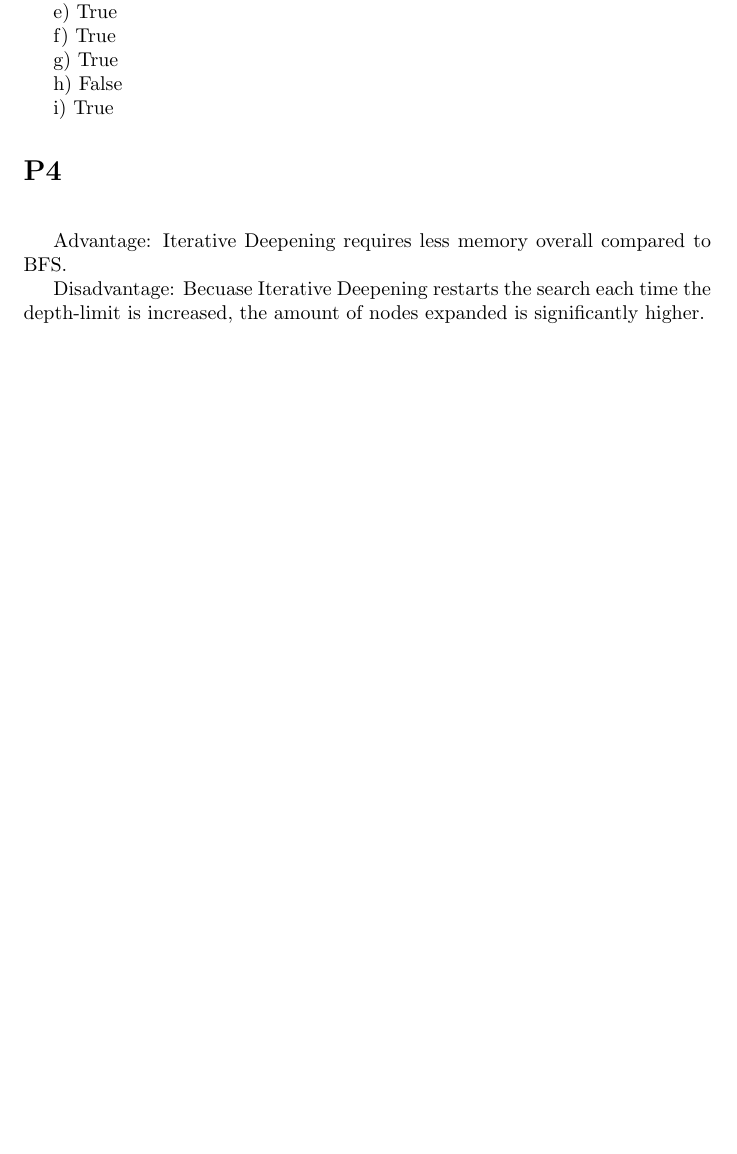
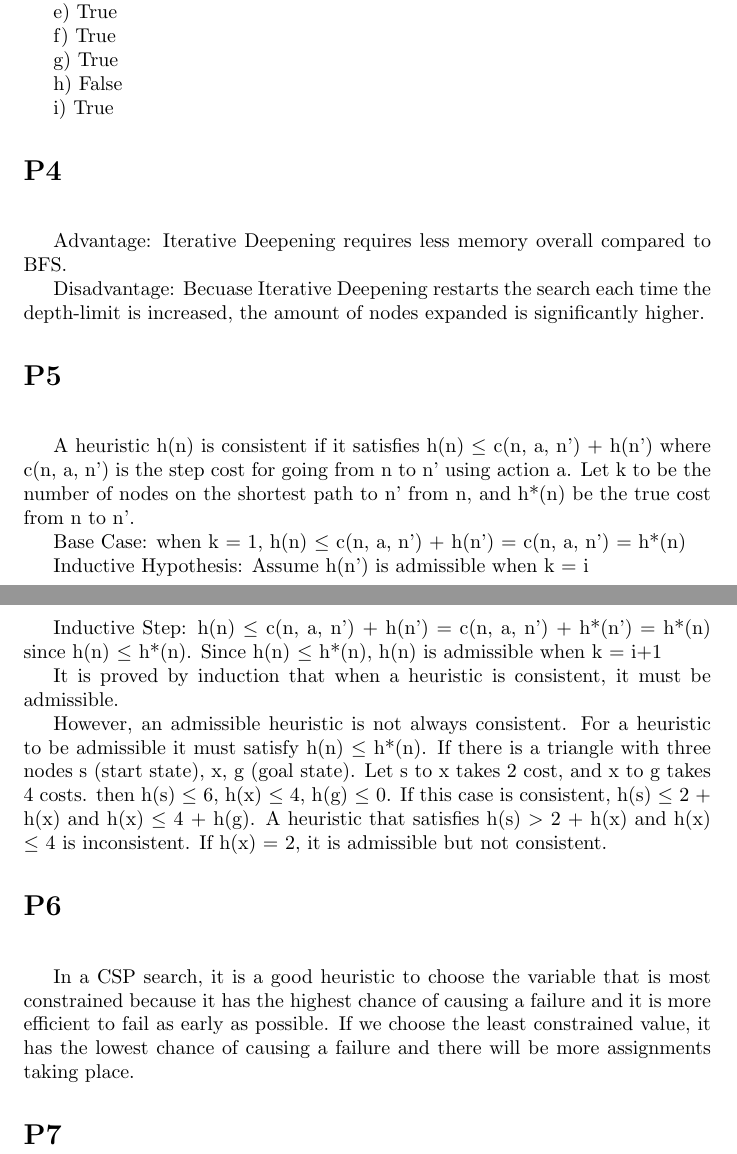
Before and after one commit to johnstrauser/IntroAI, a LaTeX problem sheet (Homework 2/latex/assignment2.tex): part of page 3 of 6 before the commit and two parts of pages 3 and 4 of 8 after it, the two joined at a grey line, cut so that both start at the same text, the shorter picture padded with empty space. Compiled offline with pdfLaTeX.

Commit message:
Basically done

```diff
--- a/Homework 2/latex/assignment2.tex
+++ b/Homework 2/latex/assignment2.tex
@@ -2,6 +2,7 @@
 
 \usepackage{tikz-qtree}
 \usepackage{tikz}
+\usepackage{pdfpages}
 
 \author{Yeoun Chan Kim \and John Strauser \and Xuanang Wang}
 
@@ -213,3 +214,27 @@ Advantage: Iterative Deepening requires less memory overall compared to BFS.
 
 Disadvantage: Becuase Iterative Deepening restarts the search each time the depth-limit is increased, the amount of nodes expanded is significantly higher.
 
+\section*{P5}
+
+\hspace{5mm}
+
+A heuristic h(n) is consistent if it satisfies h(n) $\le$ c(n, a, n’) + h(n’) where c(n, a, n’) is the step cost for going from n to n’ using action a. Let k to be the number of nodes on the shortest path to n’ from n, and h*(n) be the true cost from n to n’.
+
+Base Case: when k = 1, h(n) $\le$ c(n, a, n’) + h(n’) = c(n, a, n’) = h*(n)
+
+Inductive Hypothesis: Assume h(n’) is admissible when k = i
+
+Inductive Step: h(n) $\le$ c(n, a, n’) + h(n’) = c(n, a, n’) + h*(n’) = h*(n) since h(n) $\le$ h*(n). Since h(n) $\le$ h*(n), h(n) is admissible when k = i+1
+
+It is proved by induction that when a heuristic is consistent, it must be admissible.
+
+However, an admissible heuristic is not always consistent.
+For a heuristic to be admissible it must satisfy h(n) $\le$ h*(n). If there is a triangle with three nodes s (start state), x, g (goal state). Let s to x takes 2 cost, and x to g takes 4 costs. then h(s) $\le$ 6, h(x) $\le$ 4, h(g) $\le$ 0. If this case is consistent, h(s) $\le$ 2 + h(x) and h(x) $\le$ 4 + h(g). A heuristic that satisfies h(s) $>$ 2 + h(x) and h(x) $\le$ 4 is inconsistent. If h(x) = 2, it is admissible but not consistent.
+
+\section*{P6}
+
+\hspace{5mm}
+
+In a CSP search, it is a good heuristic to choose the variable that is most constrained because it has the highest chance of causing a failure and it is more efficient to fail as early as possible. If we choose the least constrained value, it has the lowest chance of causing a failure and there will be more assignments taking place.
+
+\section*{P7}
```
Also changed, not shown: Homework 2/latex/P7.png (added), Homework 2/latex/assignment2.pdf, Homework 2/latex/assignment2.tex (9 more changed lines), 4 other files.
